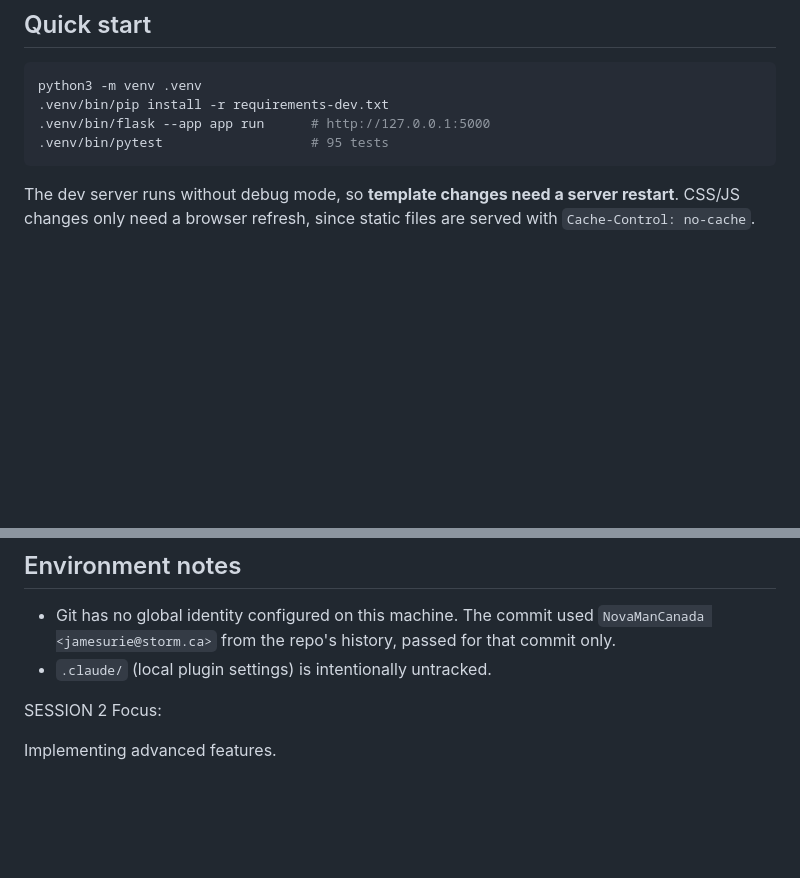
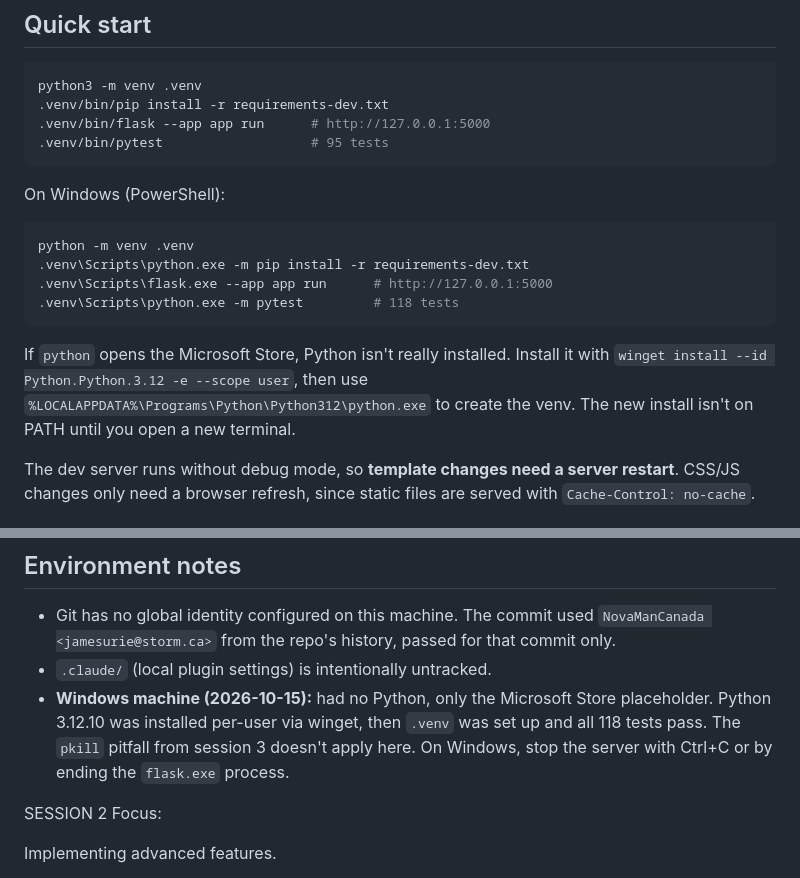
Before and after one commit to NovaManCanada/KIMAGETOOLS, a Markdown page: SESSION_NOTES.md, 2 parts joined by grey strips. Rendered like a GitHub page; blank space fills up the shorter version.

Commit message:
Add Windows setup instructions to session notes
Co-Authored-By: Claude Opus 5.5 <noreply@anthropic.com>

````diff
--- a/SESSION_NOTES.md
+++ b/SESSION_NOTES.md
@@ -15,6 +15,17 @@ python3 -m venv .venv
 .venv/bin/flask --app app run      # http://127.0.0.1:5000
 .venv/bin/pytest                   # 95 tests
 ```
+
+On Windows (PowerShell):
+
+```powershell
+python -m venv .venv
+.venv\Scripts\python.exe -m pip install -r requirements-dev.txt
+.venv\Scripts\flask.exe --app app run      # http://127.0.0.1:5000
+.venv\Scripts\python.exe -m pytest         # 118 tests
+```
+
+If `python` opens the Microsoft Store, Python isn't really installed. Install it with `winget install --id Python.Python.3.12 -e --scope user`, then use `%LOCALAPPDATA%\Programs\Python\Python312\python.exe` to create the venv. The new install isn't on PATH until you open a new terminal.
 
 The dev server runs without debug mode, so **template changes need a server restart**. CSS/JS changes only need a browser refresh, since static files are served with `Cache-Control: no-cache`.
 
@@ -111,6 +122,7 @@ There are no browser tests in the repo. Checks were run with Playwright from a t
 
 - Git has no global identity configured on this machine. The commit used `NovaManCanada <jamesurie@storm.ca>` from the repo's history, passed for that commit only.
 - `.claude/` (local plugin settings) is intentionally untracked.
+- **Windows machine (2026-10-15):** had no Python, only the Microsoft Store placeholder. Python 3.12.10 was installed per-user via winget, then `.venv` was set up and all 118 tests pass. The `pkill` pitfall from session 3 doesn't apply here. On Windows, stop the server with Ctrl+C or by ending the `flask.exe` process.
 
 SESSION 2 Focus:
 
````
